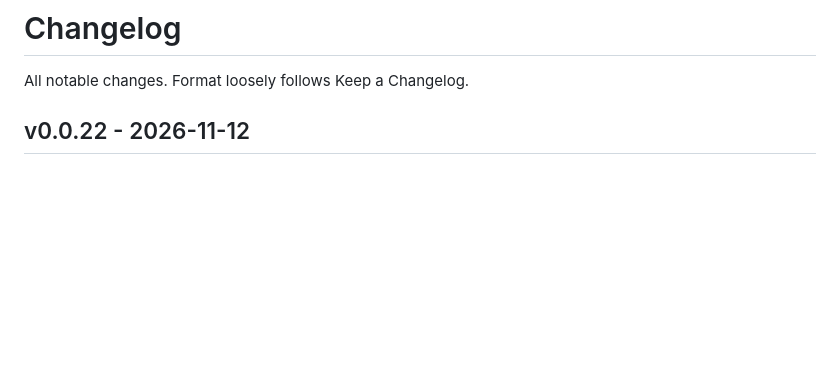
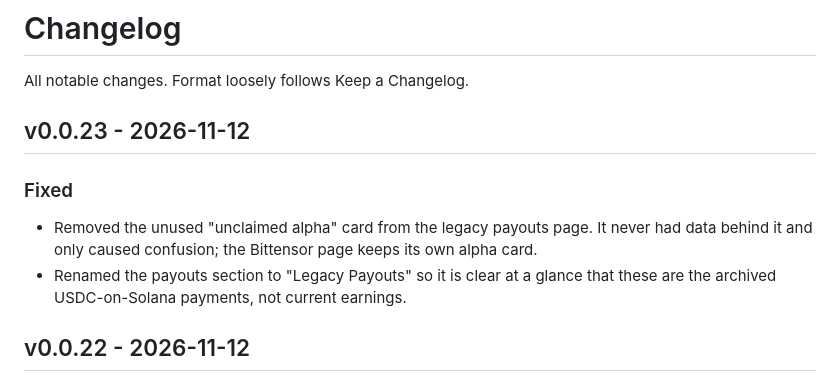
Before and after one commit to full-bars/URWebDash, a Markdown page: CHANGELOG.md, the part around the change. GitHub-like rendering; blank space fills up the shorter version.

```diff
--- a/CHANGELOG.md
+++ b/CHANGELOG.md
@@ -1,6 +1,13 @@
 # Changelog
 
 All notable changes. Format loosely follows Keep a Changelog.
+
+## v0.0.23 - 2026-11-12
+
+### Fixed
+
+- Removed the unused "unclaimed alpha" card from the legacy payouts page. It never had data behind it and only caused confusion; the Bittensor page keeps its own alpha card.
+- Renamed the payouts section to "Legacy Payouts" so it is clear at a glance that these are the archived USDC-on-Solana payments, not current earnings.
 
 ## v0.0.22 - 2026-11-12
 
```
Also changed, not shown: releases/RELEASE_NOTES.md (+7 -0 lines).
